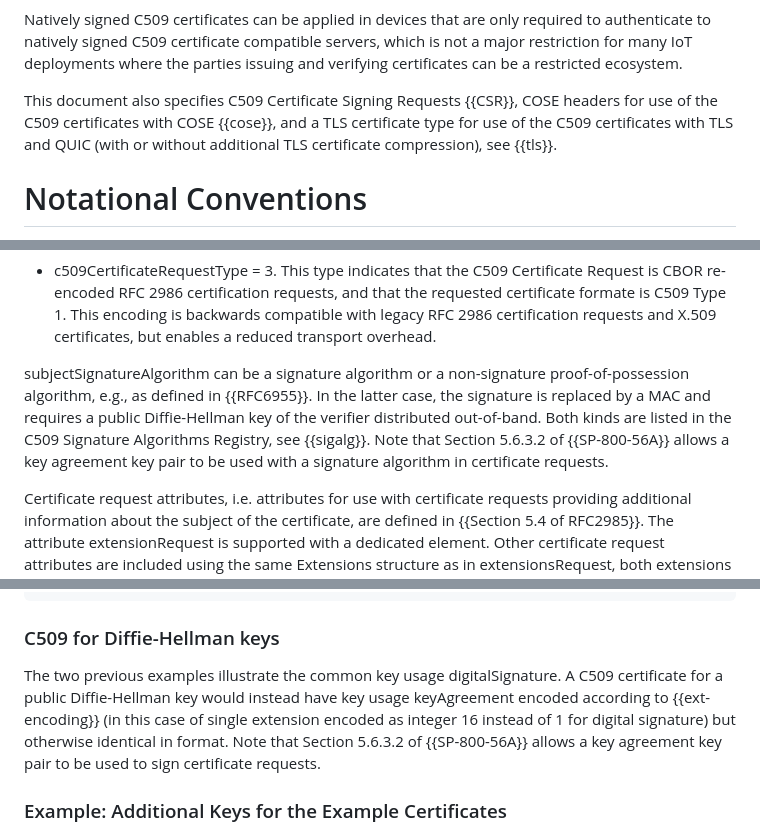
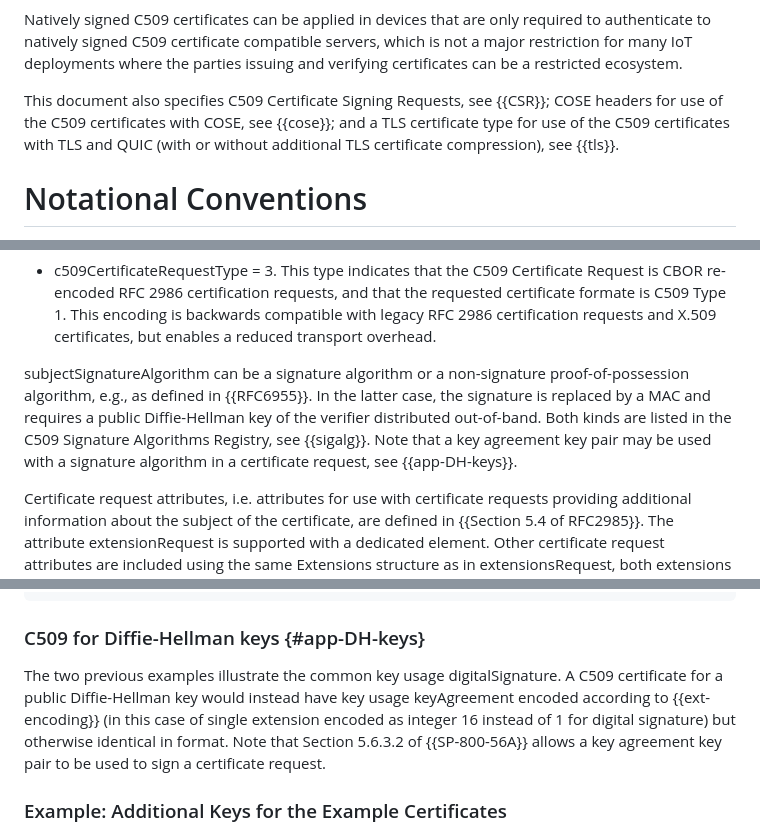
Before and after one commit to cose-wg/CBOR-certificates, a Markdown page: draft-ietf-cose-cbor-encoded-cert.md, 3 parts joined by grey strips. Drawn GitHub-style.

Commit message:
updated acknowledgment and minor

```diff
--- a/draft-ietf-cose-cbor-encoded-cert.md
+++ b/draft-ietf-cose-cbor-encoded-cert.md
@@ -190,7 +190,7 @@ The resulting certificates are called C509 Certificates. This document does not
 
 Natively signed C509 certificates can be applied in devices that are only required to authenticate to natively signed C509 certificate compatible servers, which is not a major restriction for many IoT deployments where the parties issuing and verifying certificates can be a restricted ecosystem.
 
-This document also specifies C509 Certificate Signing Requests {{CSR}}, COSE headers for use of the C509 certificates with COSE {{cose}}, and a TLS certificate type for use of the C509 certificates with TLS and QUIC (with or without additional TLS certificate compression), see {{tls}}.
+This document also specifies C509 Certificate Signing Requests, see {{CSR}}; COSE headers for use of the C509 certificates with COSE, see {{cose}}; and a TLS certificate type for use of the C509 certificates with TLS and QUIC (with or without additional TLS certificate compression), see {{tls}}.
 
 # Notational Conventions
 
@@ -562,7 +562,7 @@ Combining these options enables the four instances of c509CertificateRequestType
 
 * c509CertificateRequestType = 3. This type indicates that the C509 Certificate Request is CBOR re-encoded RFC 2986 certification requests, and that the requested certificate formate is C509 Type 1. This encoding is backwards compatible with legacy RFC 2986 certification requests and X.509 certificates, but enables a reduced transport overhead.
 
-subjectSignatureAlgorithm can be a signature algorithm or a non-signature proof-of-possession algorithm, e.g., as defined in {{RFC6955}}. In the latter case, the signature is replaced by a MAC and requires a public Diffie-Hellman key of the verifier distributed out-of-band. Both kinds are listed in the C509 Signature Algorithms Registry, see {{sigalg}}. Note that Section 5.6.3.2 of {{SP-800-56A}} allows a key agreement key pair to be used with a signature algorithm in certificate requests.
+subjectSignatureAlgorithm can be a signature algorithm or a non-signature proof-of-possession algorithm, e.g., as defined in {{RFC6955}}. In the latter case, the signature is replaced by a MAC and requires a public Diffie-Hellman key of the verifier distributed out-of-band. Both kinds are listed in the C509 Signature Algorithms Registry, see {{sigalg}}. Note that a key agreement key pair may be used with a signature algorithm in a certificate request, see {{app-DH-keys}}.
 
 Certificate request attributes, i.e. attributes for use with certificate requests providing additional information about the subject of the certificate, are defined in {{Section 5.4 of RFC2985}}. The attribute extensionRequest is supported with a dedicated element. Other certificate request attributes are included using the same Extensions structure as in extensionsRequest, both extensions and attributes are listed in the C509 Extensions Registry, see {{fig-extype}}. The only other certificate request attribute specified in this document is challengePassword which is defined for utf8String values and encoded as CBOR text string, except if the text string contains only the symbols '0'–'9' or 'a'–'f', in which case it is encoded as a CBOR byte string.
 
@@ -2184,9 +2184,9 @@ C3 44 96 4D 4E 1C 6B 37 C8 FB 54 12 74 C3 BB 81 B2 F5 30 73 C5 F1 01
 A5 AC 2A 92 88 65 83 B6 A2 67 9B 6E 68 2D 2A 26 94 5E D0 B2
 ~~~~~~~~~~~
 
-### C509 for Diffie-Hellman keys
-
-The two previous examples illustrate the common key usage digitalSignature. A C509 certificate for a public Diffie-Hellman key would instead have key usage keyAgreement encoded according to {{ext-encoding}} (in this case of single extension encoded as integer 16 instead of 1 for digital signature) but otherwise identical in format. Note that Section 5.6.3.2 of {{SP-800-56A}} allows a key agreement key pair to be used to sign certificate requests.
+### C509 for Diffie-Hellman keys {#app-DH-keys}
+
+The two previous examples illustrate the common key usage digitalSignature. A C509 certificate for a public Diffie-Hellman key would instead have key usage keyAgreement encoded according to {{ext-encoding}} (in this case of single extension encoded as integer 16 instead of 1 for digital signature) but otherwise identical in format. Note that Section 5.6.3.2 of {{SP-800-56A}} allows a key agreement key pair to be used to sign a certificate request.
 
 ### Example: Additional Keys for the Example Certificates
 
```
Also changed, not shown: other parts of draft-ietf-cose-cbor-encoded-cert.md (+1 -1 lines).
